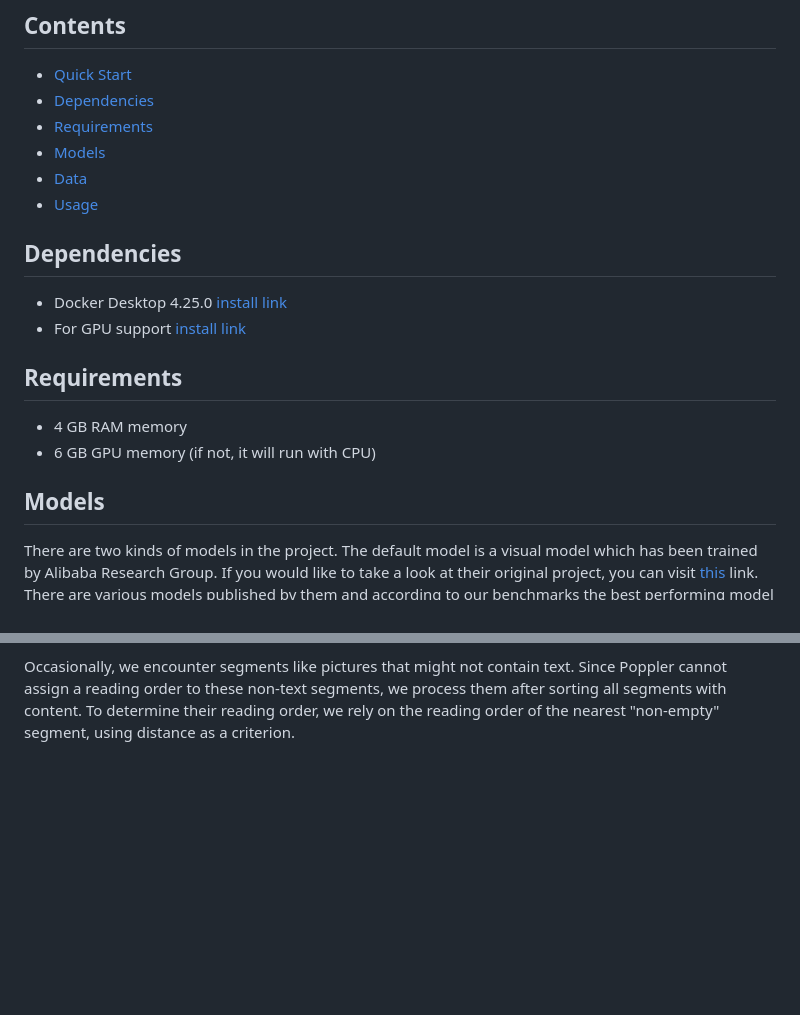
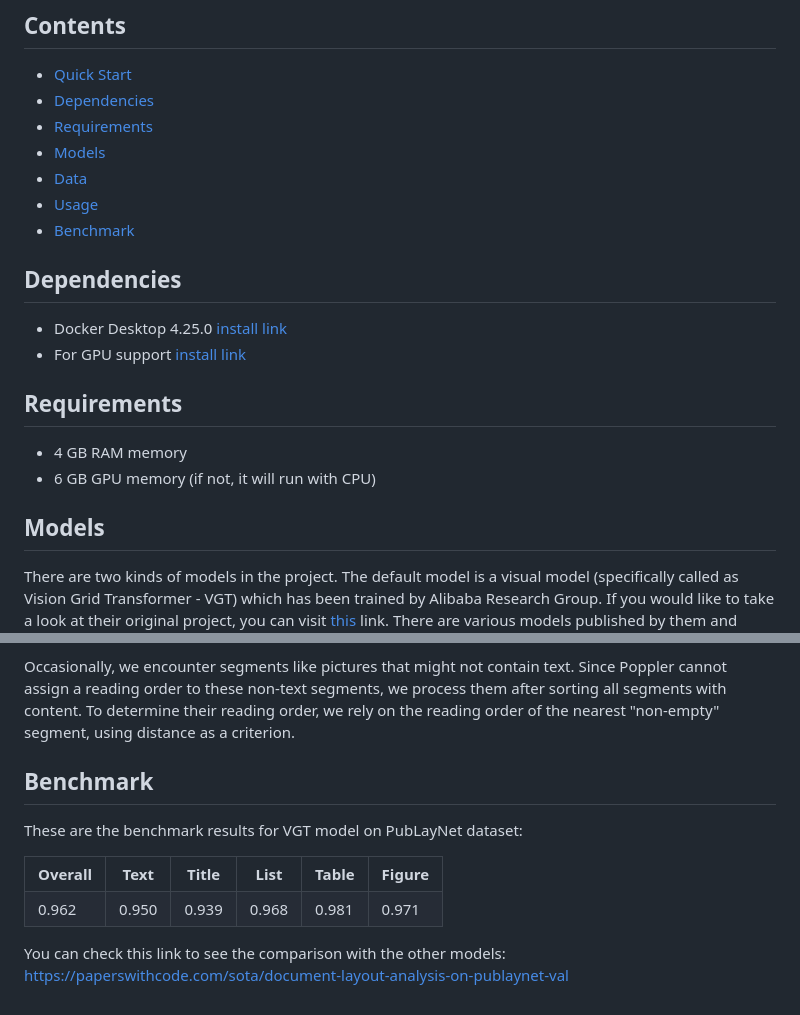
Before and after one commit to huridocs/pdf-document-layout-analysis, a Markdown page: README.md, 2 parts joined by grey strips. Rendered like a GitHub page; blank space fills up the shorter version.

```diff
--- a/README.md
+++ b/README.md
@@ -49,6 +49,7 @@ To stop the server:
 - [Models](#models)
 - [Data](#data)
 - [Usage](#usage)
+- [Benchmark](#benchmark)
 
 ## Dependencies
 * Docker Desktop 4.25.0 [install link](https://www.docker.com/products/docker-desktop/)
@@ -60,8 +61,8 @@ To stop the server:
 
 ## Models
 
-There are two kinds of models in the project. The default model is a visual model which has been trained by
-Alibaba Research Group. If you would like to take a look at their original project, you can visit
+There are two kinds of models in the project. The default model is a visual model (specifically called as Vision Grid Transformer - VGT)
+which has been trained by Alibaba Research Group. If you would like to take a look at their original project, you can visit
 [this](https://github.com/AlibabaResearch/AdvancedLiterateMachinery) link. There are various models published by them
 and according to our benchmarks the best performing model is the one trained with the [DocLayNet](https://github.com/DS4SD/DocLayNet)
 dataset. So, this model is the default model in our project, and it uses more resources than the other model which we ourselves trained.
@@ -140,3 +141,29 @@ excluding "footers" and "footnotes," which are positioned at the end of the outp
 Occasionally, we encounter segments like pictures that might not contain text. Since Poppler cannot assign a reading order to these non-text segments,
 we process them after sorting all segments with content. To determine their reading order, we rely on the reading order of the nearest "non-empty" segment,
 using distance as a criterion.
+
+
+## Benchmark
+
+These are the benchmark results for VGT model on PubLayNet dataset:
+
+<table>
+  <tr>
+    <th>Overall</th>
+    <th>Text</th>
+    <th>Title</th>
+    <th>List</th>
+    <th>Table</th>
+    <th>Figure</th>
+  </tr>
+  <tr>
+    <td>0.962</td>
+    <td>0.950</td>
+    <td>0.939</td>
+    <td>0.968</td>
+    <td>0.981</td>
+    <td>0.971</td>
+  </tr>
+</table>
+
+You can check this link to see the comparison with the other models: https://paperswithcode.com/sota/document-layout-analysis-on-publaynet-val
```
